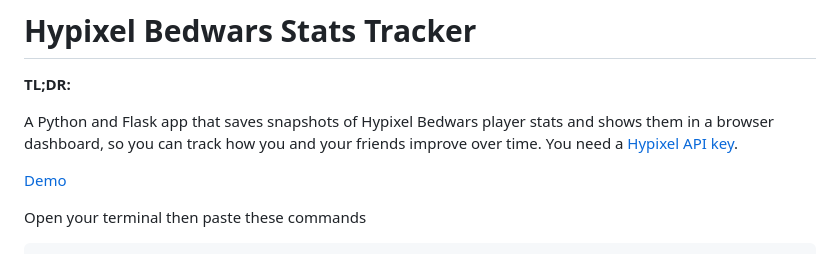
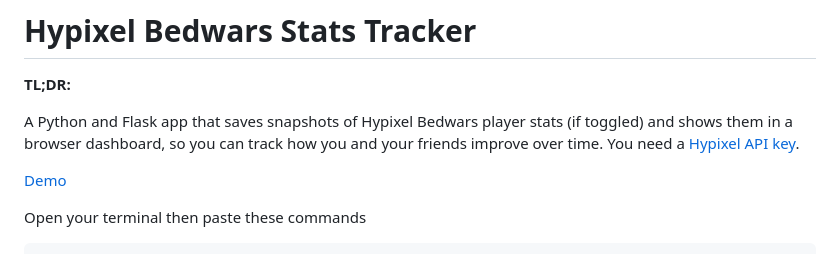
Before and after one commit to dancingstreetlight/bedwars_pipeline, a Markdown page: README.md, the part around the change. Rendered like a GitHub page.

```diff
--- a/README.md
+++ b/README.md
@@ -2,7 +2,7 @@
 
 **TL;DR:**
 
-A Python and Flask app that saves snapshots of Hypixel Bedwars player stats and shows them in a browser dashboard, so you can track how you and your friends improve over time. You need a [Hypixel API key](#get-a-hypixel-api-key).
+A Python and Flask app that saves snapshots of Hypixel Bedwars player stats (if toggled) and shows them in a browser dashboard, so you can track how you and your friends improve over time. You need a [Hypixel API key](#get-a-hypixel-api-key).
 
 [Demo](https://bedwars-pipeline.vercel.app/)
 
```
